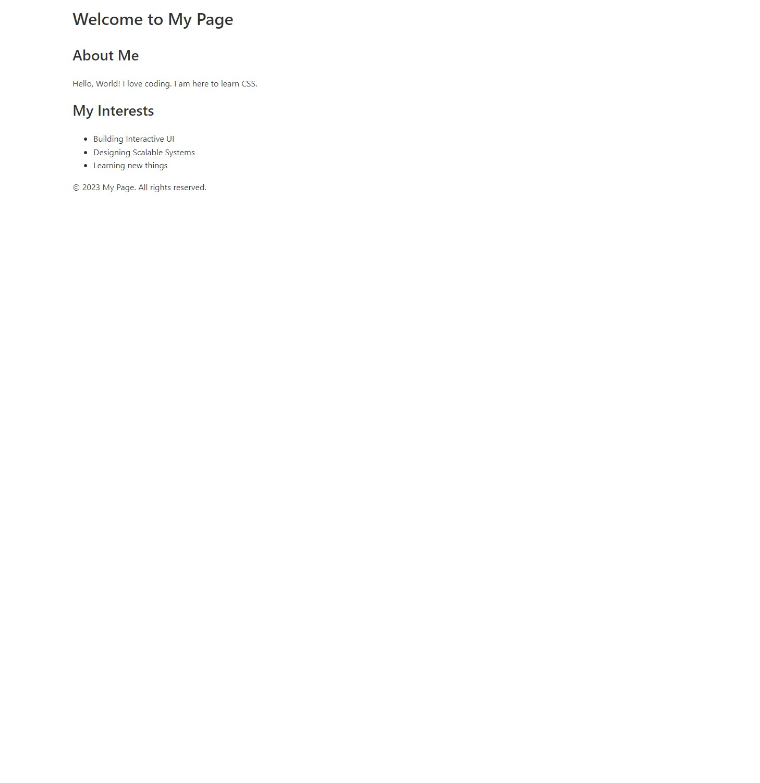
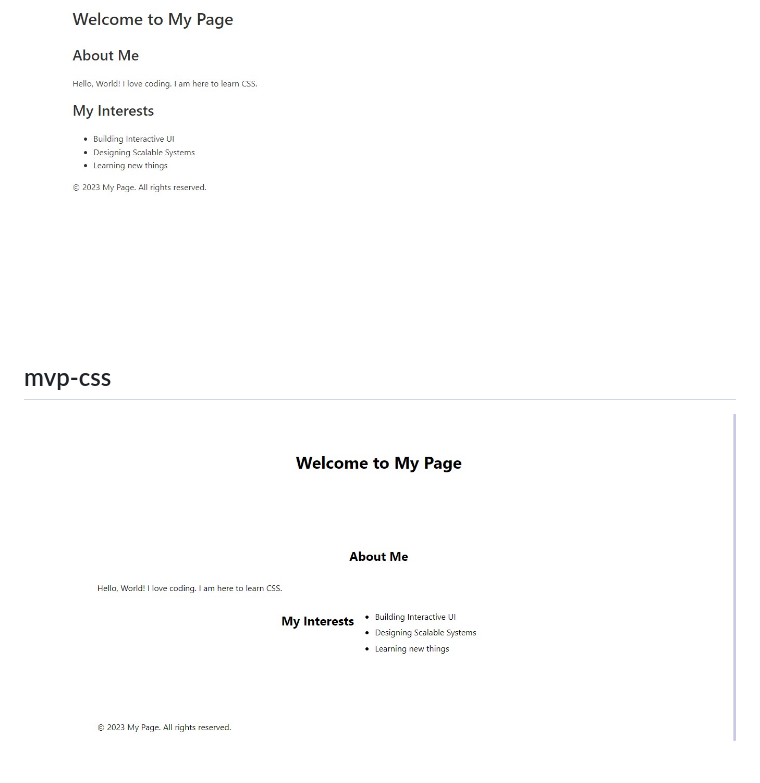
Before and after one commit to tanmayi-dev/css-learning, a Markdown page: docs/CSS-101.md, the part around the change. Rendered like a GitHub page; pictures changed too: images/7-mvp.jpg (added); blank space fills up the shorter version.

```diff
--- a/docs/CSS-101.md
+++ b/docs/CSS-101.md
@@ -23,3 +23,7 @@
 ## chota-css
 
 ![chota-css](../images/6-chota.jpg)
+
+## mvp-css
+
+![mvp-css](../images/7-mvp.jpg)
```
Also changed, not shown: 1 other file.
